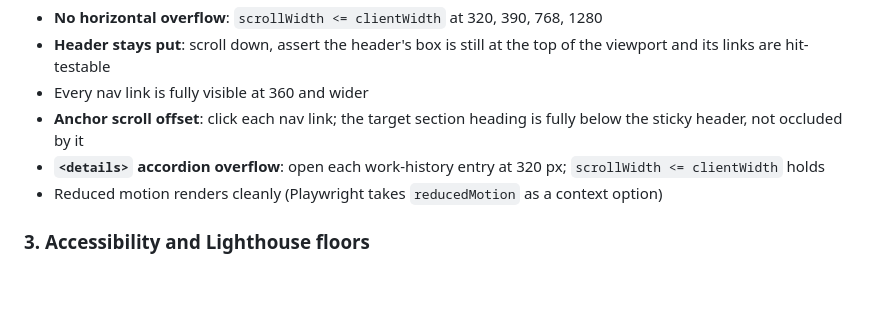
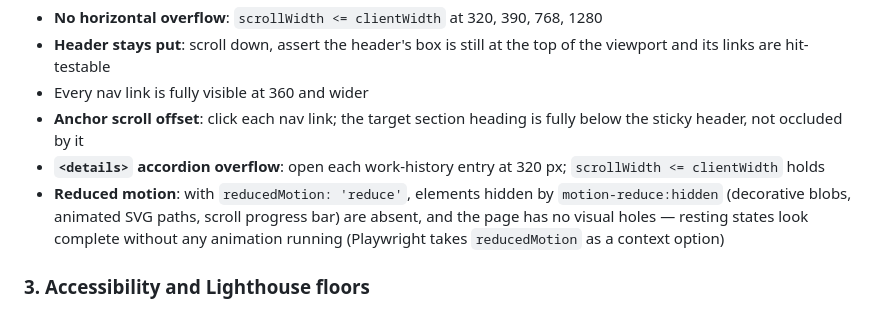
Before and after one commit to k-lianos/klianos, a Markdown page: TESTING.md, the part around the change. Drawn GitHub-style; blank space fills up the shorter version.

Commit message:
Sharpen reduced-motion invariant in Tier 2
The site now has eight CSS animation types and many elements controlled
by motion-reduce:hidden. The vague "renders cleanly" is replaced with
the specific failure mode to catch: decorative elements gone, no visual
holes, resting states look complete without animation.

```diff
--- a/TESTING.md
+++ b/TESTING.md
@@ -62,7 +62,9 @@ One small file, mapping directly onto the failures above.
 - Every nav link is fully visible at 360 and wider
 - **Anchor scroll offset**: click each nav link; the target section heading is fully below the sticky header, not occluded by it
 - **`<details>` accordion overflow**: open each work-history entry at 320 px; `scrollWidth <= clientWidth` holds
-- Reduced motion renders cleanly (Playwright takes `reducedMotion` as a context option)
+- **Reduced motion**: with `reducedMotion: 'reduce'`, elements hidden by `motion-reduce:hidden` (decorative blobs,
+  animated SVG paths, scroll progress bar) are absent, and the page has no visual holes — resting states look
+  complete without any animation running (Playwright takes `reducedMotion` as a context option)
 
 ### 3. Accessibility and Lighthouse floors
 
```
